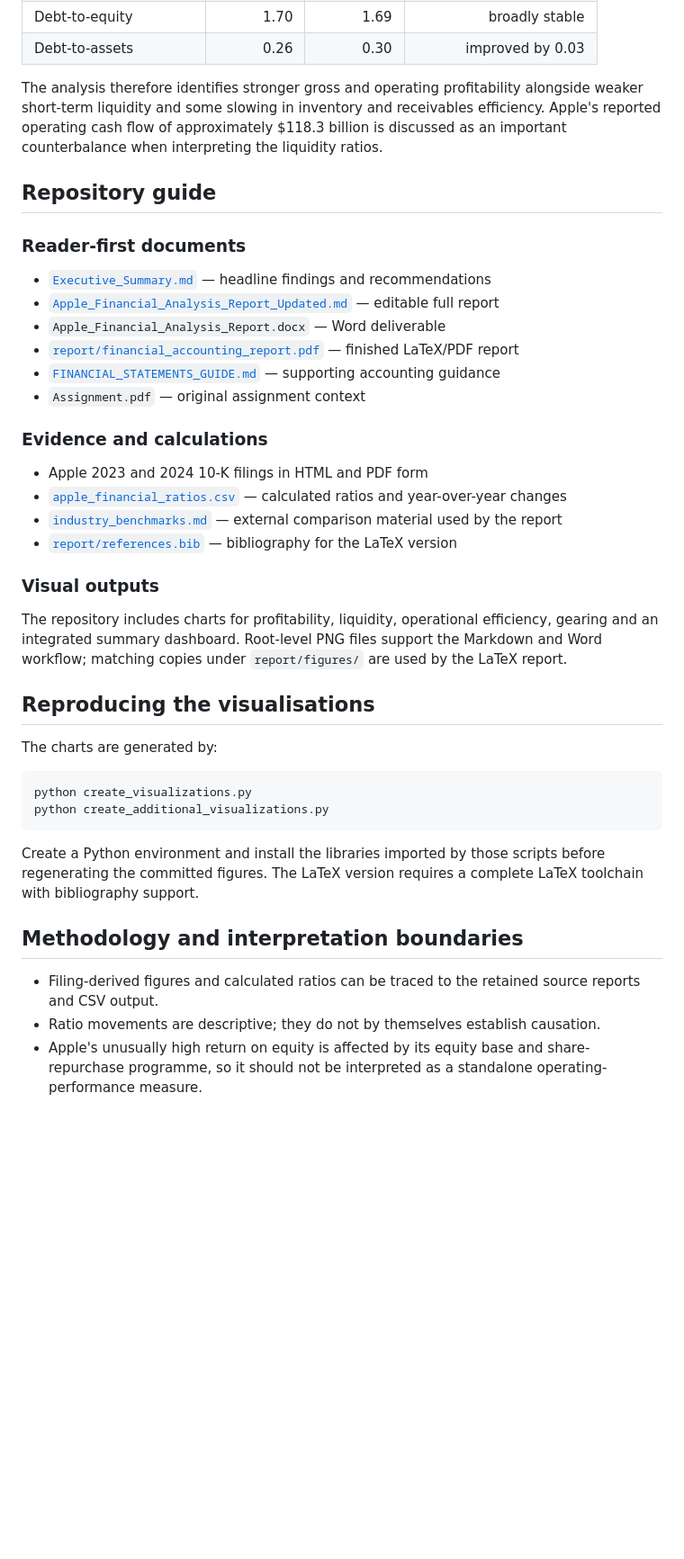
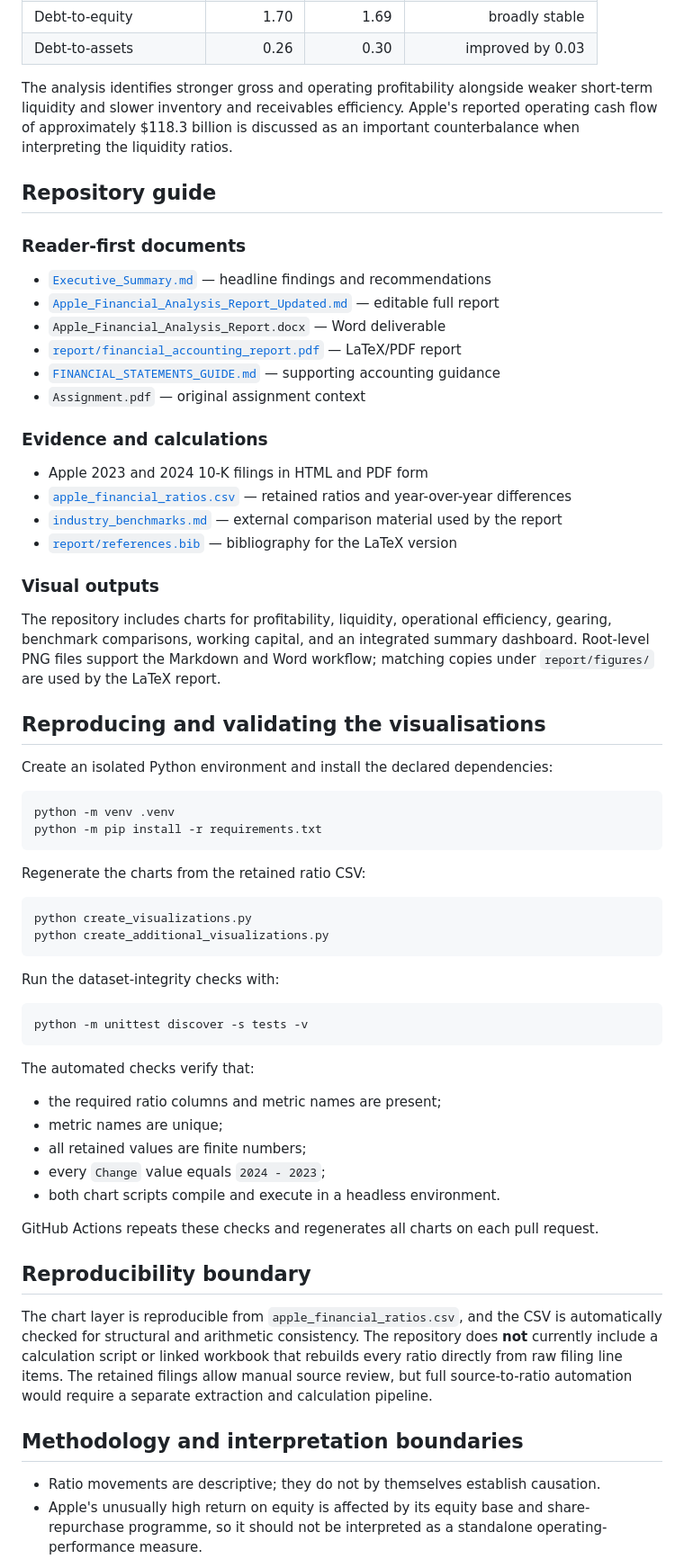
Before and after one commit to YasasPalliyaguruge/Financial-Report-Research---APPL, a Markdown page: README.md, the part around one of its changes. Shown at 90% size. Rendered like a GitHub page; blank space fills up the shorter version.

Commit message:
docs: define reproducibility and benchmark boundaries

````diff
--- a/README.md
+++ b/README.md
@@ -32,7 +32,7 @@ The source filings are retained in the repository in HTML and PDF formats. Calcu
 | Debt-to-equity | 1.70 | 1.69 | broadly stable |
 | Debt-to-assets | 0.26 | 0.30 | improved by 0.03 |
 
-The analysis therefore identifies stronger gross and operating profitability alongside weaker short-term liquidity and some slowing in inventory and receivables efficiency. Apple's reported operating cash flow of approximately $118.3 billion is discussed as an important counterbalance when interpreting the liquidity ratios.
+The analysis identifies stronger gross and operating profitability alongside weaker short-term liquidity and slower inventory and receivables efficiency. Apple's reported operating cash flow of approximately $118.3 billion is discussed as an important counterbalance when interpreting the liquidity ratios.
 
 ## Repository guide
 
@@ -41,34 +41,58 @@ The analysis therefore identifies stronger gross and operating profitability alo
 - [`Executive_Summary.md`](Executive_Summary.md) — headline findings and recommendations
 - [`Apple_Financial_Analysis_Report_Updated.md`](Apple_Financial_Analysis_Report_Updated.md) — editable full report
 - `Apple_Financial_Analysis_Report.docx` — Word deliverable
-- [`report/financial_accounting_report.pdf`](report/financial_accounting_report.pdf) — finished LaTeX/PDF report
+- [`report/financial_accounting_report.pdf`](report/financial_accounting_report.pdf) — LaTeX/PDF report
 - [`FINANCIAL_STATEMENTS_GUIDE.md`](FINANCIAL_STATEMENTS_GUIDE.md) — supporting accounting guidance
 - `Assignment.pdf` — original assignment context
 
 ### Evidence and calculations
 
 - Apple 2023 and 2024 10-K filings in HTML and PDF form
-- [`apple_financial_ratios.csv`](apple_financial_ratios.csv) — calculated ratios and year-over-year changes
+- [`apple_financial_ratios.csv`](apple_financial_ratios.csv) — retained ratios and year-over-year differences
 - [`industry_benchmarks.md`](industry_benchmarks.md) — external comparison material used by the report
 - [`report/references.bib`](report/references.bib) — bibliography for the LaTeX version
 
 ### Visual outputs
 
-The repository includes charts for profitability, liquidity, operational efficiency, gearing and an integrated summary dashboard. Root-level PNG files support the Markdown and Word workflow; matching copies under `report/figures/` are used by the LaTeX report.
+The repository includes charts for profitability, liquidity, operational efficiency, gearing, benchmark comparisons, working capital, and an integrated summary dashboard. Root-level PNG files support the Markdown and Word workflow; matching copies under `report/figures/` are used by the LaTeX report.
 
-## Reproducing the visualisations
+## Reproducing and validating the visualisations
 
-The charts are generated by:
+Create an isolated Python environment and install the declared dependencies:
+
+```bash
+python -m venv .venv
+python -m pip install -r requirements.txt
+```
+
+Regenerate the charts from the retained ratio CSV:
 
 ```bash
 python create_visualizations.py
 python create_additional_visualizations.py
 ```
 
-Create a Python environment and install the libraries imported by those scripts before regenerating the committed figures. The LaTeX version requires a complete LaTeX toolchain with bibliography support.
+Run the dataset-integrity checks with:
+
+```bash
+python -m unittest discover -s tests -v
+```
+
+The automated checks verify that:
+
+- the required ratio columns and metric names are present;
+- metric names are unique;
+- all retained values are finite numbers;
+- every `Change` value equals `2024 - 2023`;
+- both chart scripts compile and execute in a headless environment.
+
+GitHub Actions repeats these checks and regenerates all charts on each pull request.
+
+## Reproducibility boundary
+
+The chart layer is reproducible from `apple_financial_ratios.csv`, and the CSV is automatically checked for structural and arithmetic consistency. The repository does **not** currently include a calculation script or linked workbook that rebuilds every ratio directly from raw filing line items. The retained filings allow manual source review, but full source-to-ratio automation would require a separate extraction and calculation pipeline.
 
 ## Methodology and interpretation boundaries
 
-- Filing-derived figures and calculated ratios can be traced to the retained source reports and CSV output.
 - Ratio movements are descriptive; they do not by themselves establish causation.
 - Apple's unusually high return on equity is affected by its equity base and share-repurchase programme, so it should not be interpreted as a standalone operating-performance measure.
````
Also changed, not shown: other parts of README.md (+15 -12 lines).
